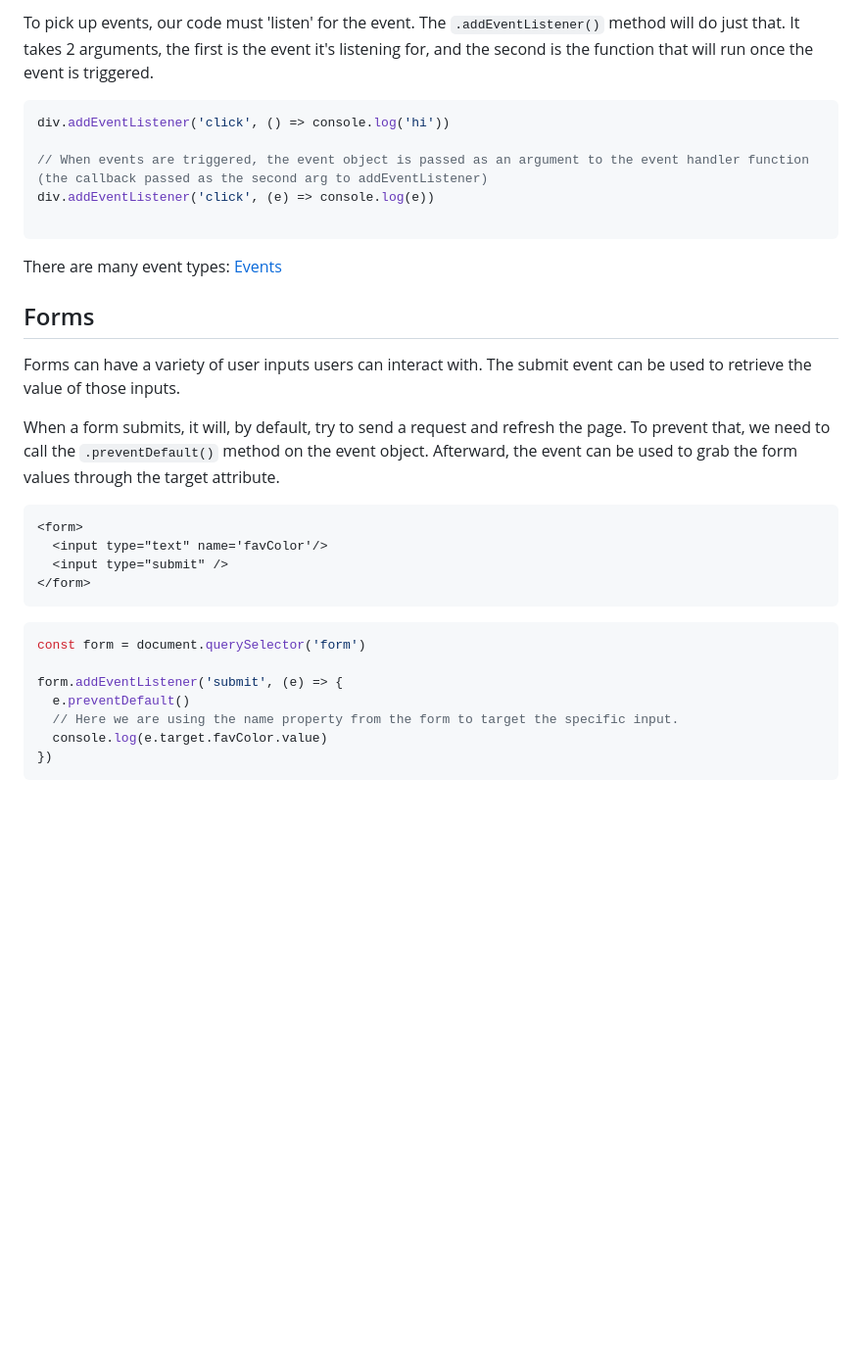
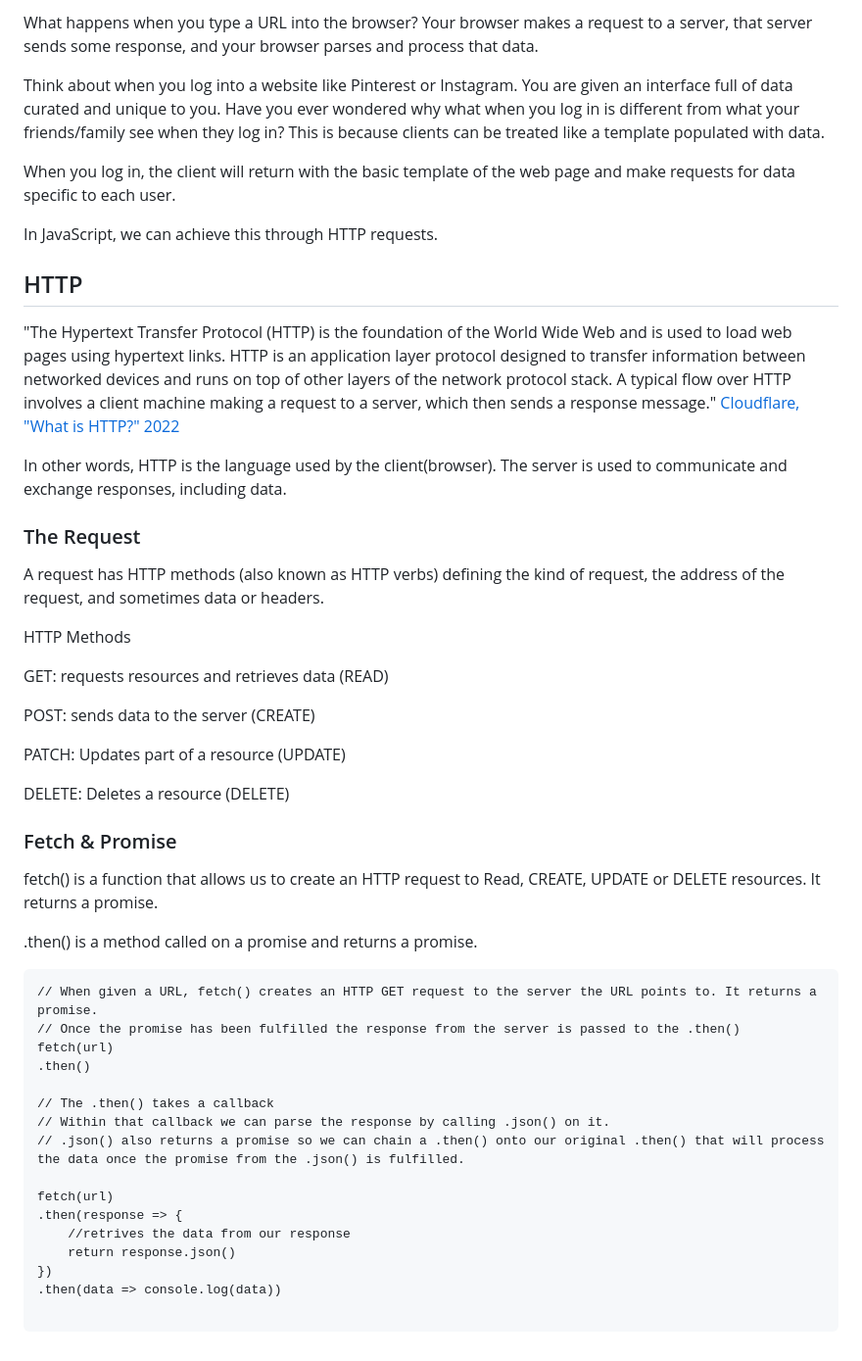
Before and after one commit to RikkuX491/EAST-SE-111323-Phase-1, a Markdown page: README.md, the part around the change printed below. Shown: that part at 98% size. Drawn GitHub-style; blank space fills up the shorter version.

````diff
--- a/README.md
+++ b/README.md
@@ -19,36 +47,53 @@ When the user interacts with the DOM, it fires events that trigger an effect in
 
-To pick up events, our code must 'listen' for the event. The `.addEventListener()` method will do just that. It takes 2 arguments, the first is the event it's listening for, and the second is the function that will run once the event is triggered.
+What happens when you type a URL into the browser?
+Your browser makes a request to a server, that server sends some response, and your browser parses and process that data.
 
-```js
-div.addEventListener('click', () => console.log('hi'))
+Think about when you log into a website like Pinterest or Instagram. You are given an interface full of data curated and unique to you. Have you ever wondered why what when you log in is different from what your friends/family see when they log in? This is because clients can be treated like a template populated with data.
 
-// When events are triggered, the event object is passed as an argument to the event handler function (the callback passed as the second arg to addEventListener)
-div.addEventListener('click', (e) => console.log(e))
+When you log in, the client will return with the basic template of the web page and make requests for data specific to each user.
+
+In JavaScript, we can achieve this through HTTP requests.
+
+## HTTP
+"The Hypertext Transfer Protocol (HTTP) is the foundation of the World Wide Web and is used to load web pages using hypertext links. HTTP is an application layer protocol designed to transfer information between networked devices and runs on top of other layers of the network protocol stack. A typical flow over HTTP involves a client machine making a request to a server, which then sends a response message."
+[ Cloudflare, "What is HTTP?" 2022](https://www.cloudflare.com/learning/ddos/glossary/hypertext-transfer-protocol-http/)
+
+In other words, HTTP is the language used by the client(browser). The server is used to communicate and exchange responses, including data.
+
+### The Request
+A request has HTTP methods (also known as HTTP verbs)  defining the kind of request, the address of the request, and sometimes data or headers.
+
+HTTP Methods
+
+GET: requests resources and retrieves data (READ)
+
+POST: sends data to the server (CREATE)
+
+PATCH: Updates part of a resource (UPDATE)
+
+DELETE: Deletes a resource (DELETE)
+
+### Fetch & Promise
+fetch() is a function that allows us to create an HTTP request to Read, CREATE, UPDATE or DELETE resources.
+It returns a promise.
+
+.then() is a method called on a promise and returns a promise.
 
 ```
+// When given a URL, fetch() creates an HTTP GET request to the server the URL points to. It returns a promise.
+// Once the promise has been fulfilled the response from the server is passed to the .then()
+fetch(url)
+.then()
 
-There are many event types: [Events](https://developer.mozilla.org/en-US/docs/Web/Events)
+// The .then() takes a callback
+// Within that callback we can parse the response by calling .json() on it.
+// .json() also returns a promise so we can chain a .then() onto our original .then() that will process the data once the promise from the .json() is fulfilled.
 
+fetch(url)
+.then(response => {
+    //retrives the data from our response
+    return response.json()
+})
+.then(data => console.log(data))
 
-## Forms
-Forms can have a variety of user inputs users can interact with.
-The submit event can be used to retrieve the value of those inputs.
-
-When a form submits, it will, by default, try to send a request and refresh the page. To prevent that, we need to call the `.preventDefault()` method on the event object. Afterward, the event can be used to grab the form values through the target attribute.
-
-```html
-<form>
-  <input type="text" name='favColor'/>
-  <input type="submit" />
-</form>
 ```
-
-```js
-const form = document.querySelector('form')
-
-form.addEventListener('submit', (e) => {
-  e.preventDefault()
-  // Here we are using the name property from the form to target the specific input.
-  console.log(e.target.favColor.value)
-})
-```
````
Also changed, not shown: other parts of README.md (+38 -10 lines), assets/request_response.png (added), 3 other files.
